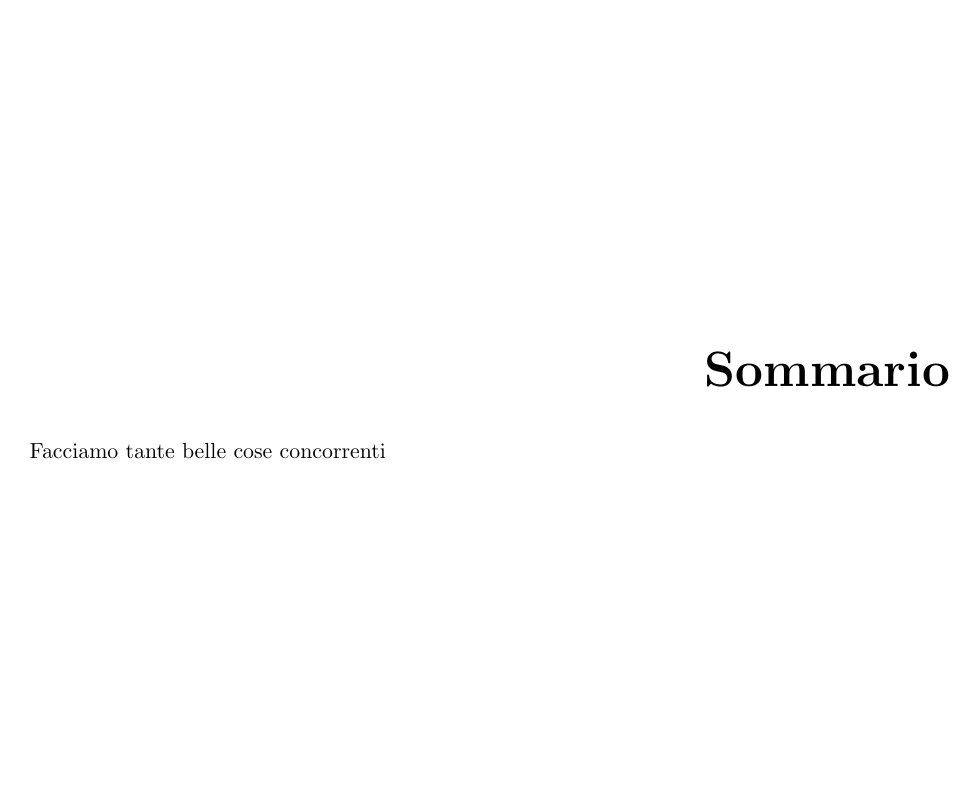
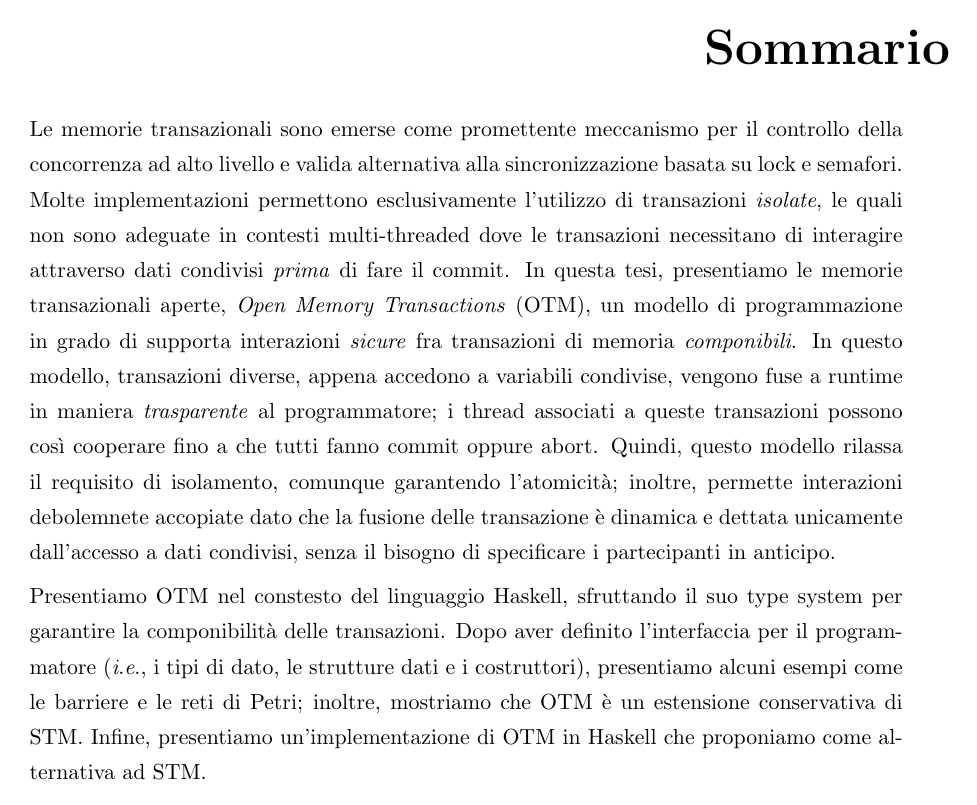
Before and after one commit to xpicox/Tesi, LaTeX slides (thesis.tex, which reads abstract_it.tex): page 7 of 47. Compiled offline with pdfLaTeX.

Commit message:
Added abstract

```diff
--- a/abstract_it.tex
+++ b/abstract_it.tex
@@ -1,3 +1,11 @@
 %!TEX root = thesis.tex
 
-Facciamo tante belle cose concorrenti
+Le memorie transazionali sono emerse come promettente meccanismo per il controllo della concorrenza ad alto livello e valida alternativa alla sincronizzazione basata su lock e semafori.
+Molte implementazioni permettono esclusivamente l'utilizzo di transazioni \emph{isolate}, le quali non sono adeguate in contesti multi-threaded dove le transazioni necessitano di interagire attraverso dati condivisi \emph{prima} di fare il commit.
+In questa tesi, presentiamo le memorie transazionali aperte, \emph{Open Memory Transactions} (OTM), un modello di programmazione in grado di supporta interazioni \emph{sicure} fra transazioni di memoria \emph{componibili}.
+In questo modello, transazioni diverse, appena accedono a variabili condivise, vengono fuse a runtime in maniera \emph{trasparente} al programmatore; i thread associati a queste transazioni possono così cooperare fino a che tutti fanno commit oppure abort.
+Quindi, questo modello rilassa il requisito di isolamento, comunque garantendo l'atomicità; inoltre, permette interazioni debolemnete accopiate dato che la fusione delle transazione è dinamica e dettata unicamente dall'accesso a dati condivisi, senza il bisogno di specificare i partecipanti in anticipo.
+
+Presentiamo OTM nel constesto del linguaggio Haskell, sfruttando il suo type system per garantire la componibilità delle transazioni.
+Dopo aver definito l'interfaccia per il programmatore (\ie, i tipi di dato, le strutture dati e i costruttori), presentiamo alcuni esempi come le barriere e le reti di Petri; inoltre, mostriamo che OTM è un estensione conservativa di STM.
+Infine, presentiamo un'implementazione di OTM in Haskell che proponiamo come alternativa ad STM.
```
Also changed, not shown: abstract_en.tex (+9 -1 lines).
